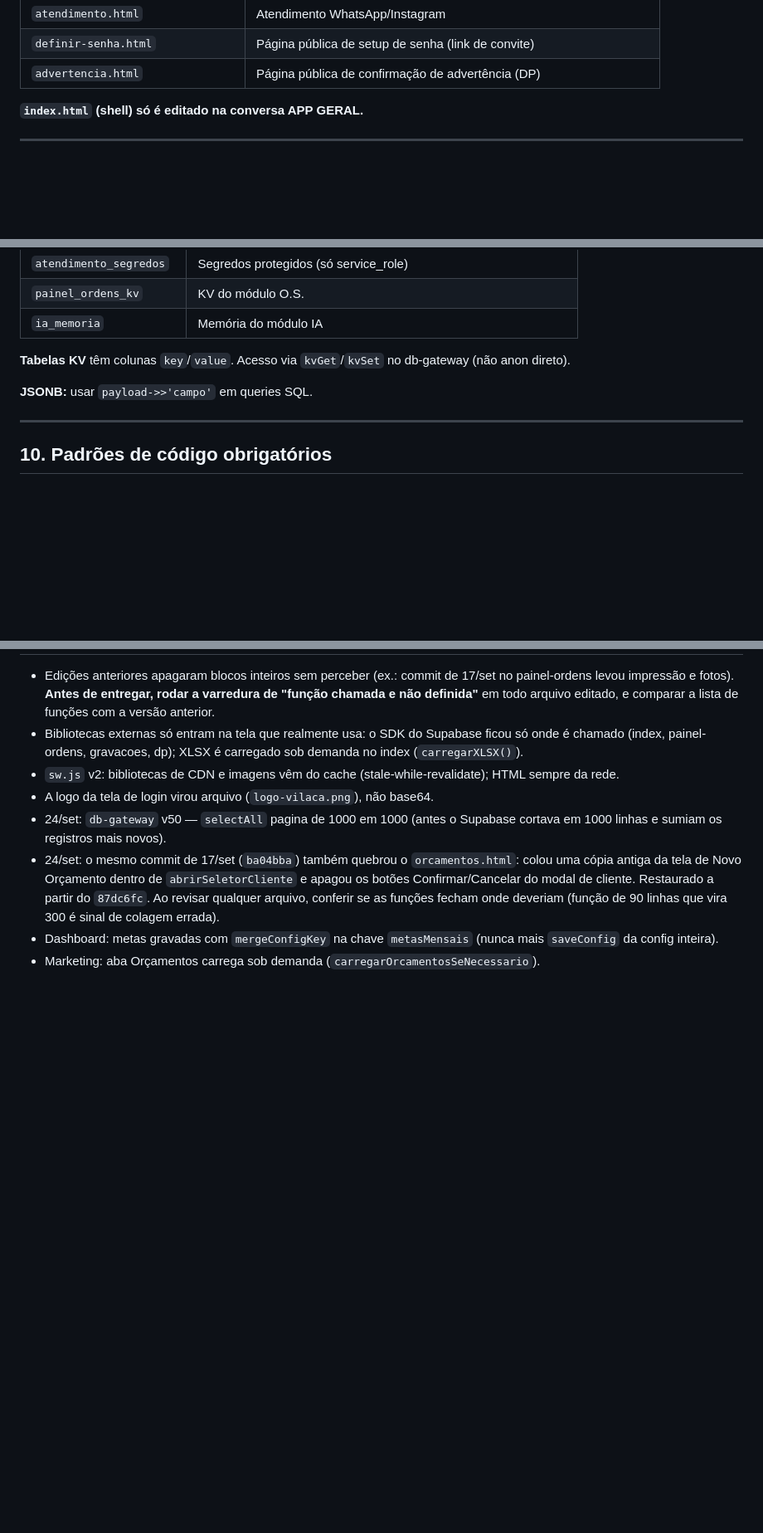
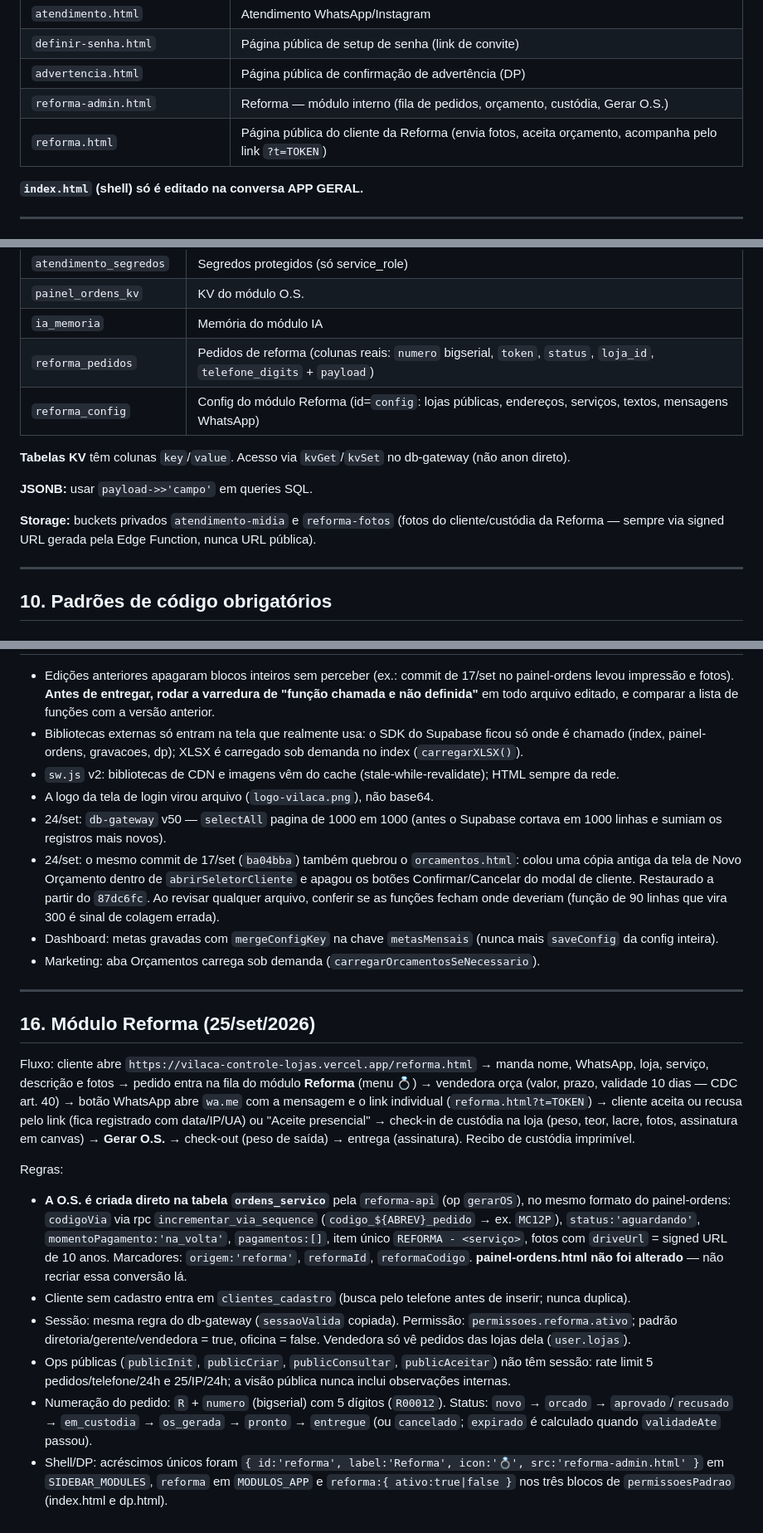
Before and after one commit to joiasvilaca-web/controle-lojas-, a Markdown page: AGENTS.md, 3 parts joined by grey strips. Shown at 83% size. Drawn GitHub-style; blank space fills up the shorter version.

```diff
--- a/AGENTS.md
+++ b/AGENTS.md
@@ -93,6 +93,8 @@ Cada loja tem cor temática. Login da Up Case abre direto em Gravações.
 | `atendimento.html` | Atendimento WhatsApp/Instagram |
 | `definir-senha.html` | Página pública de setup de senha (link de convite) |
 | `advertencia.html` | Página pública de confirmação de advertência (DP) |
+| `reforma-admin.html` | Reforma — módulo interno (fila de pedidos, orçamento, custódia, Gerar O.S.) |
+| `reforma.html` | Página pública do cliente da Reforma (envia fotos, aceita orçamento, acompanha pelo link `?t=TOKEN`) |
 
 **`index.html` (shell) só é editado na conversa APP GERAL.**
 
@@ -162,10 +165,14 @@ apikey: ${SERVICE_ROLE_KEY}
 | `atendimento_segredos` | Segredos protegidos (só service_role) |
 | `painel_ordens_kv` | KV do módulo O.S. |
 | `ia_memoria` | Memória do módulo IA |
+| `reforma_pedidos` | Pedidos de reforma (colunas reais: `numero` bigserial, `token`, `status`, `loja_id`, `telefone_digits` + `payload`) |
+| `reforma_config` | Config do módulo Reforma (id=`config`: lojas públicas, endereços, serviços, textos, mensagens WhatsApp) |
 
 **Tabelas KV** têm colunas `key`/`value`. Acesso via `kvGet`/`kvSet` no db-gateway (não anon direto).
 
 **JSONB:** usar `payload->>'campo'` em queries SQL.
+
+**Storage:** buckets privados `atendimento-midia` e `reforma-fotos` (fotos do cliente/custódia da Reforma — sempre via signed URL gerada pela Edge Function, nunca URL pública).
 
 ---
 
@@ -270,3 +280,17 @@ Cada conversa é **escopada a um único módulo**:
 - 24/set: o mesmo commit de 17/set (`ba04bba`) também quebrou o `orcamentos.html`: colou uma cópia antiga da tela de Novo Orçamento dentro de `abrirSeletorCliente` e apagou os botões Confirmar/Cancelar do modal de cliente. Restaurado a partir do `87dc6fc`. Ao revisar qualquer arquivo, conferir se as funções fecham onde deveriam (função de 90 linhas que vira 300 é sinal de colagem errada).
 - Dashboard: metas gravadas com `mergeConfigKey` na chave `metasMensais` (nunca mais `saveConfig` da config inteira).
 - Marketing: aba Orçamentos carrega sob demanda (`carregarOrcamentosSeNecessario`).
+
+---
+
+## 16. Módulo Reforma (25/set/2026)
+
+Fluxo: cliente abre `https://vilaca-controle-lojas.vercel.app/reforma.html` → manda nome, WhatsApp, loja, serviço, descrição e fotos → pedido entra na fila do módulo **Reforma** (menu 💍) → vendedora orça (valor, prazo, validade 10 dias — CDC art. 40) → botão WhatsApp abre `wa.me` com a mensagem e o link individual (`reforma.html?t=TOKEN`) → cliente aceita ou recusa pelo link (fica registrado com data/IP/UA) ou "Aceite presencial" → check-in de custódia na loja (peso, teor, lacre, fotos, assinatura em canvas) → **Gerar O.S.** → check-out (peso de saída) → entrega (assinatura). Recibo de custódia imprimível.
+
+Regras:
+- **A O.S. é criada direto na tabela `ordens_servico`** pela `reforma-api` (op `gerarOS`), no mesmo formato do painel-ordens: `codigoVia` via rpc `incrementar_via_sequence` (`codigo_${ABREV}_pedido` → ex. `MC12P`), `status:'aguardando'`, `momentoPagamento:'na_volta'`, `pagamentos:[]`, item único `REFORMA - <serviço>`, fotos com `driveUrl` = signed URL de 10 anos. Marcadores: `origem:'reforma'`, `reformaId`, `reformaCodigo`. **painel-ordens.html não foi alterado** — não recriar essa conversão lá.
+- Cliente sem cadastro entra em `clientes_cadastro` (busca pelo telefone antes de inserir; nunca duplica).
+- Sessão: mesma regra do db-gateway (`sessaoValida` copiada). Permissão: `permissoes.reforma.ativo`; padrão diretoria/gerente/vendedora = true, oficina = false. Vendedora só vê pedidos das lojas dela (`user.lojas`).
+- Ops públicas (`publicInit`, `publicCriar`, `publicConsultar`, `publicAceitar`) não têm sessão: rate limit 5 pedidos/telefone/24h e 25/IP/24h; a visão pública nunca inclui observações internas.
+- Numeração do pedido: `R` + `numero` (bigserial) com 5 dígitos (`R00012`). Status: `novo` → `orcado` → `aprovado`/`recusado` → `em_custodia` → `os_gerada` → `pronto` → `entregue` (ou `cancelado`; `expirado` é calculado quando `validadeAte` passou).
+- Shell/DP: acréscimos únicos foram `{ id:'reforma', label:'Reforma', icon:'💍', src:'reforma-admin.html' }` em `SIDEBAR_MODULES`, `reforma` em `MODULOS_APP` e `reforma:{ ativo:true|false }` nos três blocos de `permissoesPadrao` (index.html e dp.html).
```
Also changed, not shown: other parts of AGENTS.md (+4 -0 lines).
